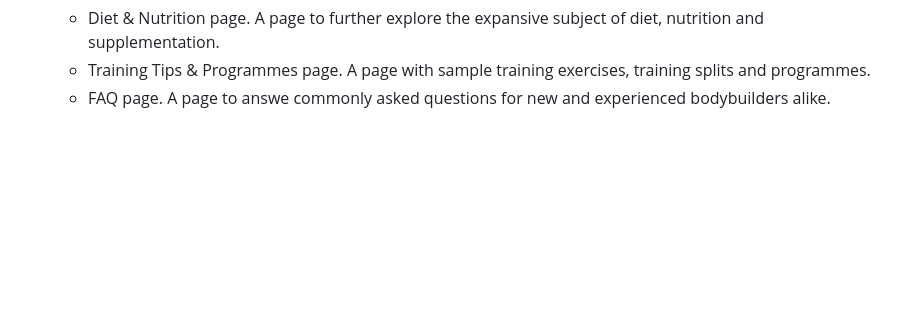
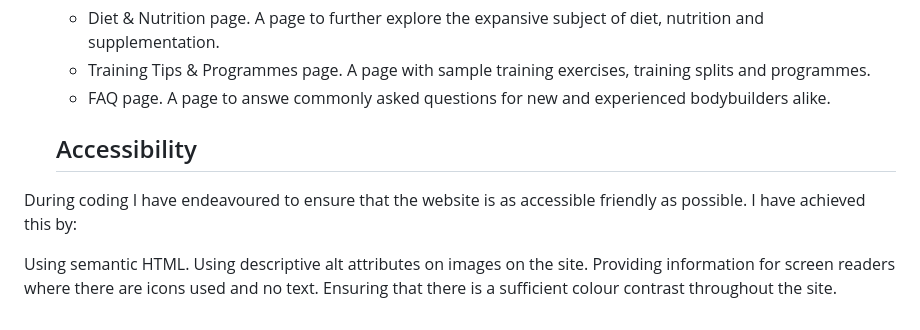
Before and after one commit to tomhall82/bodybuilding, a Markdown page: README.md, the part around the change. GitHub-like rendering; blank space fills up the shorter version.

Commit message:
added accessibility section to readme

```diff
--- a/README.md
+++ b/README.md
@@ -72,3 +72,12 @@ The website is comprised of three pages, all of which are accessible from the na
   - Diet & Nutrition page. A page to further explore the expansive subject of diet, nutrition and supplementation.
   - Training Tips & Programmes page. A page with sample training exercises, training splits and programmes.
   - FAQ page. A page to answe commonly asked questions for new and experienced bodybuilders alike.
+
+  ## Accessibility
+
+During coding I have endeavoured to ensure that the website is as accessible friendly as possible. I have achieved this by:
+
+Using semantic HTML.
+Using descriptive alt attributes on images on the site.
+Providing information for screen readers where there are icons used and no text.
+Ensuring that there is a sufficient colour contrast throughout the site.
```
